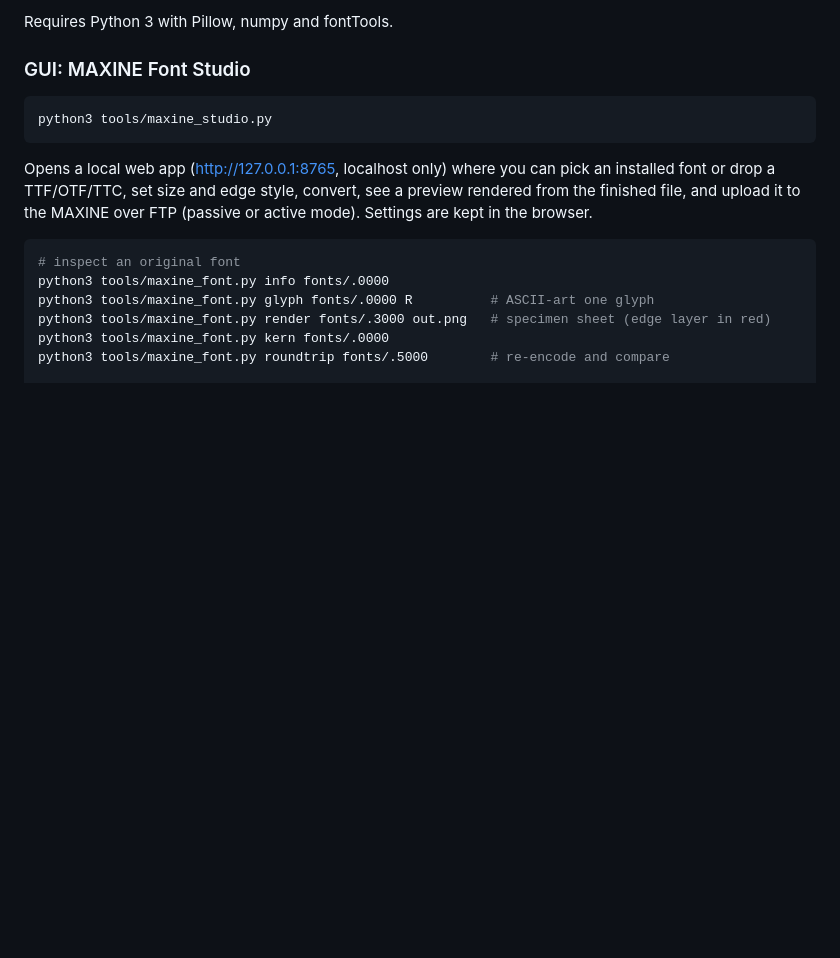
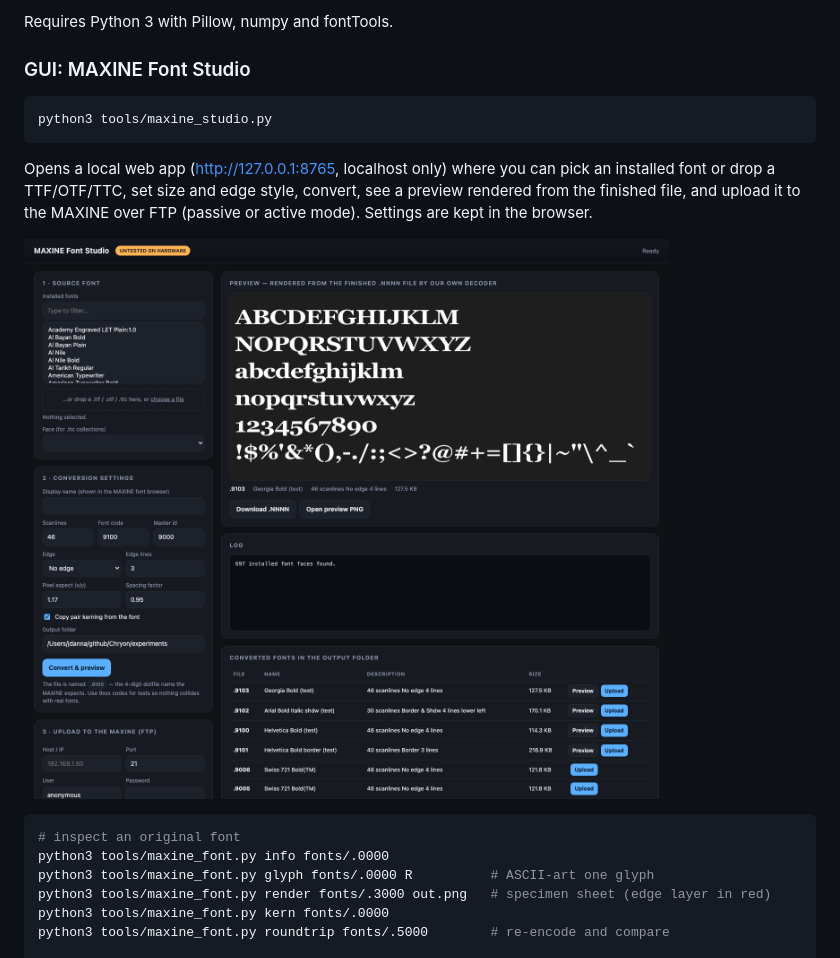
Before and after one commit to jdanna/Chryon, a Markdown page: README.md, the part around the change. Rendered like a GitHub page; pictures changed too: docs/studio.png (added); blank space fills up the shorter version.

Commit message:
Add Font Studio screenshot to README; hide macOS internal fonts; newest outputs first

````diff
--- a/README.md
+++ b/README.md
@@ -43,6 +43,8 @@ pick an installed font or drop a TTF/OTF/TTC, set size and edge style,
 convert, see a preview rendered from the finished file, and upload it to the
 MAXINE over FTP (passive or active mode). Settings are kept in the browser.
 
+![MAXINE Font Studio](docs/studio.png)
+
 ```sh
 # inspect an original font
 python3 tools/maxine_font.py info fonts/.0000
````
Also changed, not shown: 1 other file.
